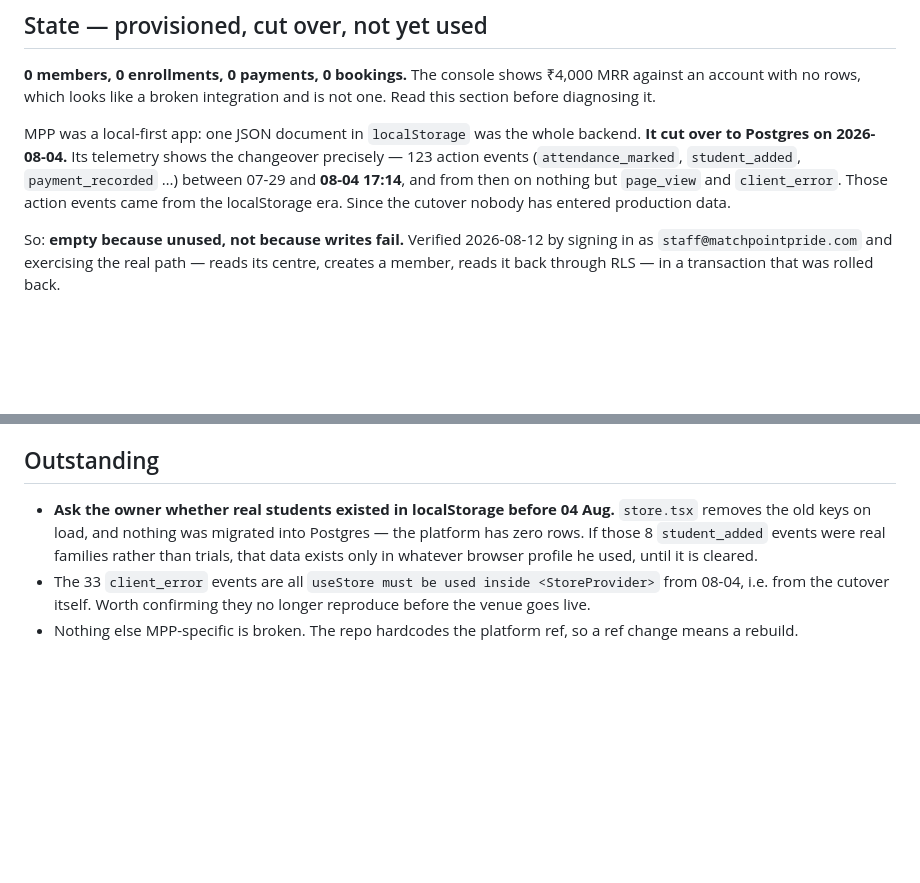
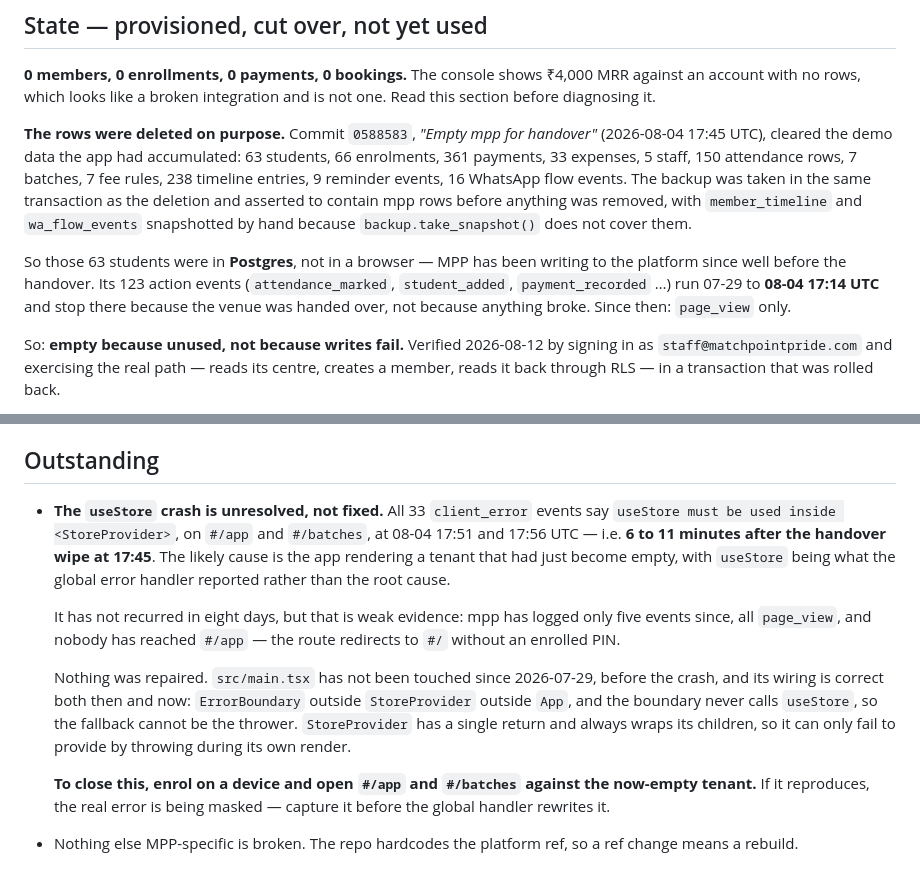
Before and after one commit to sujittarun/AcademyManager, a Markdown page: prompts/tenants/mpp.md, 2 parts joined by grey strips. GitHub-like rendering; blank space fills up the shorter version.

Commit message:
MPP data was wiped for handover, not lost; the useStore crash is unverified

```diff
--- a/prompts/tenants/mpp.md
+++ b/prompts/tenants/mpp.md
@@ -10,13 +10,21 @@ Paste `prompts/EXISTING-TENANT.md` first. Current as of **2026-08-12**.
 ₹4,000 MRR against an account with no rows, which looks like a broken
 integration and is not one. Read this section before diagnosing it.
 
-MPP was a local-first app: one JSON document in `localStorage` was the
-whole backend. **It cut over to Postgres on 2026-08-04.** Its telemetry
-shows the changeover precisely — 123 action events (`attendance_marked`,
-`student_added`, `payment_recorded` …) between 07-29 and **08-04 17:14**,
-and from then on nothing but `page_view` and `client_error`. Those action
-events came from the localStorage era. Since the cutover nobody has
-entered production data.
+**The rows were deleted on purpose.** Commit `0588583`, *"Empty mpp for
+handover"* (2026-08-04 17:45 UTC), cleared the demo data the app had
+accumulated: 63 students, 66 enrolments, 361 payments, 33 expenses, 5
+staff, 150 attendance rows, 7 batches, 7 fee rules, 238 timeline
+entries, 9 reminder events, 16 WhatsApp flow events. The backup was
+taken in the same transaction as the deletion and asserted to contain
+mpp rows before anything was removed, with `member_timeline` and
+`wa_flow_events` snapshotted by hand because `backup.take_snapshot()`
+does not cover them.
+
+So those 63 students were in **Postgres**, not in a browser — MPP has
+been writing to the platform since well before the handover. Its 123
+action events (`attendance_marked`, `student_added`, `payment_recorded`
+…) run 07-29 to **08-04 17:14 UTC** and stop there because the venue was
+handed over, not because anything broke. Since then: `page_view` only.
 
 So: **empty because unused, not because writes fail.** Verified
 2026-08-12 by signing in as `staff@matchpointpride.com` and exercising
@@ -57,13 +65,27 @@ trusts."
 
 ## Outstanding
 
-- **Ask the owner whether real students existed in localStorage before
-  04 Aug.** `store.tsx` removes the old keys on load, and nothing was
-  migrated into Postgres — the platform has zero rows. If those 8
-  `student_added` events were real families rather than trials, that data
-  exists only in whatever browser profile he used, until it is cleared.
-- The 33 `client_error` events are all `useStore must be used inside
-  <StoreProvider>` from 08-04, i.e. from the cutover itself. Worth
-  confirming they no longer reproduce before the venue goes live.
+- **The `useStore` crash is unresolved, not fixed.** All 33
+  `client_error` events say `useStore must be used inside
+  <StoreProvider>`, on `#/app` and `#/batches`, at 08-04 17:51 and 17:56
+  UTC — i.e. **6 to 11 minutes after the handover wipe at 17:45**. The
+  likely cause is the app rendering a tenant that had just become empty,
+  with `useStore` being what the global error handler reported rather
+  than the root cause.
+
+  It has not recurred in eight days, but that is weak evidence: mpp has
+  logged only five events since, all `page_view`, and nobody has reached
+  `#/app` — the route redirects to `#/` without an enrolled PIN.
+
+  Nothing was repaired. `src/main.tsx` has not been touched since
+  2026-07-29, before the crash, and its wiring is correct both then and
+  now: `ErrorBoundary` outside `StoreProvider` outside `App`, and the
+  boundary never calls `useStore`, so the fallback cannot be the thrower.
+  `StoreProvider` has a single return and always wraps its children, so
+  it can only fail to provide by throwing during its own render.
+
+  **To close this, enrol on a device and open `#/app` and `#/batches`
+  against the now-empty tenant.** If it reproduces, the real error is
+  being masked — capture it before the global handler rewrites it.
 - Nothing else MPP-specific is broken. The repo hardcodes the platform
   ref, so a ref change means a rebuild.
```
